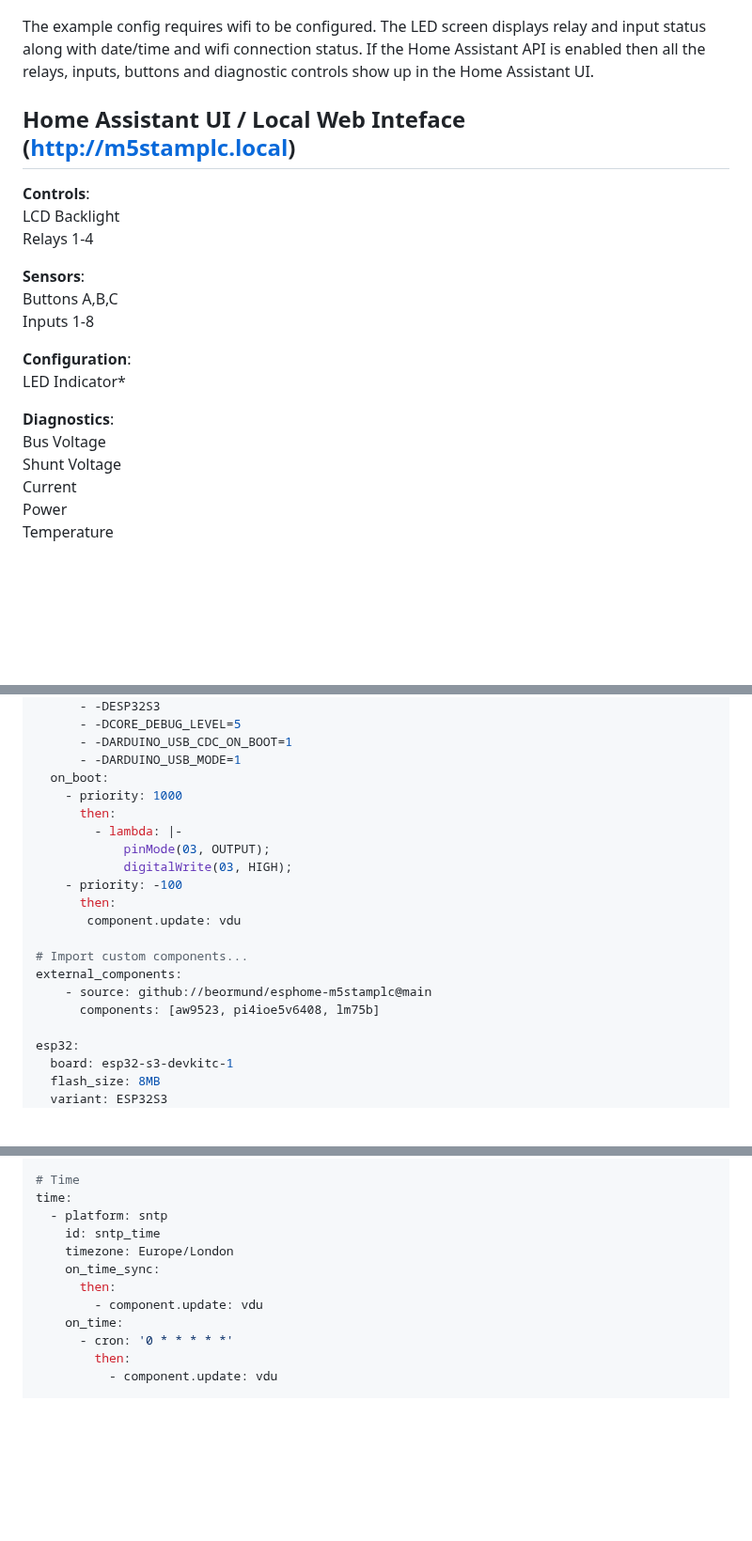
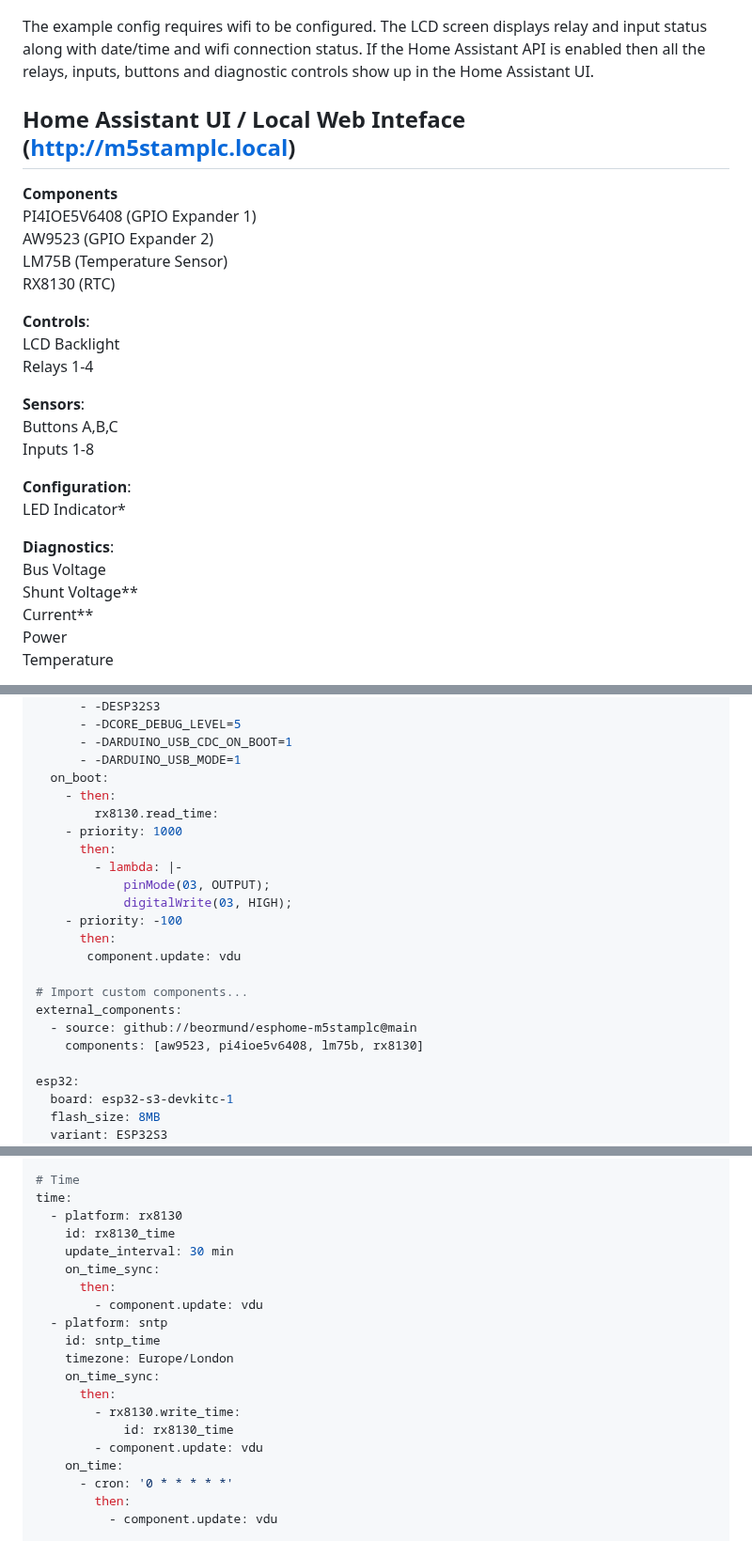
Before and after one commit to Beormund/esphome-m5stamplc, a Markdown page: README.md, 3 parts joined by grey strips. Shown at 94% size. Drawn GitHub-style; blank space fills up the shorter version.

```diff
--- a/README.md
+++ b/README.md
@@ -11,9 +11,15 @@ https://docs.m5stack.com/en/core/StamPLC
 
 ![StamPLC Local Web](images/m5stamplc_web.png)
 
-The example config requires wifi to be configured. The LED screen displays relay and input status along with date/time and wifi connection status. If the Home Assistant API is enabled then all the relays, inputs, buttons and diagnostic controls show up in the Home Assistant UI.
+The example config requires wifi to be configured. The LCD screen displays relay and input status along with date/time and wifi connection status. If the Home Assistant API is enabled then all the relays, inputs, buttons and diagnostic controls show up in the Home Assistant UI.
 
 ## Home Assistant UI / Local Web Inteface (http://m5stamplc.local)
+
+**Components**
+PI4IOE5V6408 (GPIO Expander 1)
+AW9523 (GPIO Expander 2)
+LM75B (Temperature Sensor)
+RX8130 (RTC)
 
 **Controls**:
 LCD Backlight
@@ -28,8 +34,8 @@ LED Indicator*
 
 **Diagnostics**:
 Bus Voltage
-Shunt Voltage
-Current
+Shunt Voltage**
+Current**
 Power
 Temperature
 
@@ -73,6 +85,8 @@ esphome:
       - -DARDUINO_USB_CDC_ON_BOOT=1
       - -DARDUINO_USB_MODE=1
   on_boot:
+    - then:
+        rx8130.read_time:
     - priority: 1000
       then:
         - lambda: |-
@@ -84,8 +98,8 @@ esphome:
 
 # Import custom components...
 external_components:
-    - source: github://beormund/esphome-m5stamplc@main
-      components: [aw9523, pi4ioe5v6408, lm75b]
+  - source: github://beormund/esphome-m5stamplc@main
+    components: [aw9523, pi4ioe5v6408, lm75b, rx8130]
 
 esp32:
   board: esp32-s3-devkitc-1
@@ -144,11 +158,19 @@ web_server:
 
 # Time
 time:
+  - platform: rx8130
+    id: rx8130_time
+    update_interval: 30 min
+    on_time_sync:
+      then:
+        - component.update: vdu
   - platform: sntp
     id: sntp_time
     timezone: Europe/London
     on_time_sync:
       then:
+        - rx8130.write_time:
+            id: rx8130_time
         - component.update: vdu
     on_time:
       - cron: '0 * * * * *'
```
Also changed, not shown: other parts of README.md (+9 -5 lines), images/ina226.png (added), images/rx8130.png (added), 6 other files.
